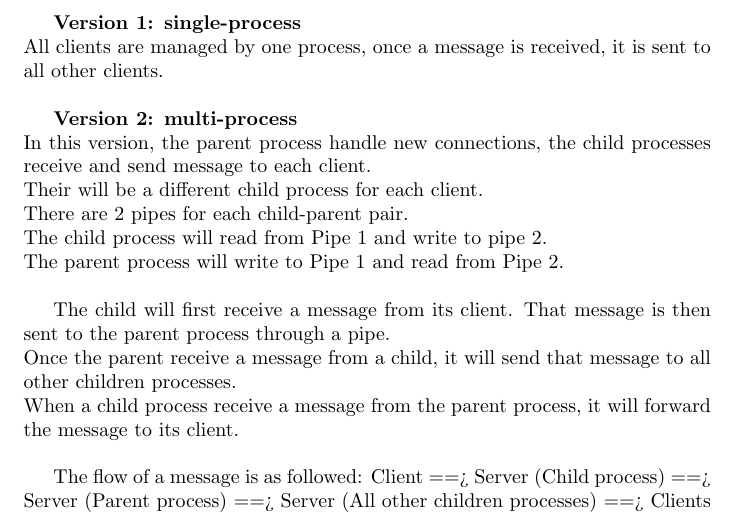
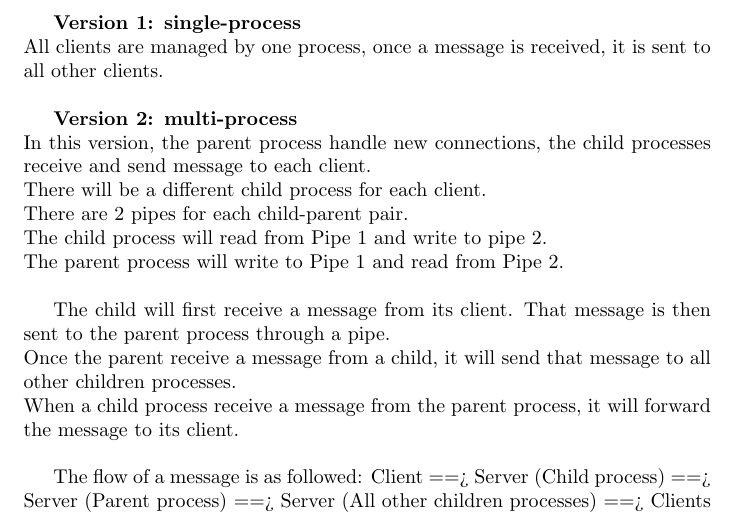
Before and after one commit to BaoHung/network2018, a LaTeX document (Project.Report.tex): part of page 2 of 3, cut so that both start at the same text. Compiled offline with pdfLaTeX.

Commit message:
Fix report typos

```diff
--- a/Project.Report.tex
+++ b/Project.Report.tex
@@ -37,7 +37,7 @@ All clients are managed by one process, once a message is received, it is sent t
 
 \textbf{Version 2: multi-process}\\
 In this version, the parent process handle new connections, the child processes receive and send message to each client.\\
-Their will be a different child process for each client.\\
+There will be a different child process for each client.\\
 There are 2 pipes for each child-parent pair.\\
 The child process will read from Pipe 1 and write to pipe 2.\\
 The parent process will write to Pipe 1 and read from Pipe 2.\\
```
